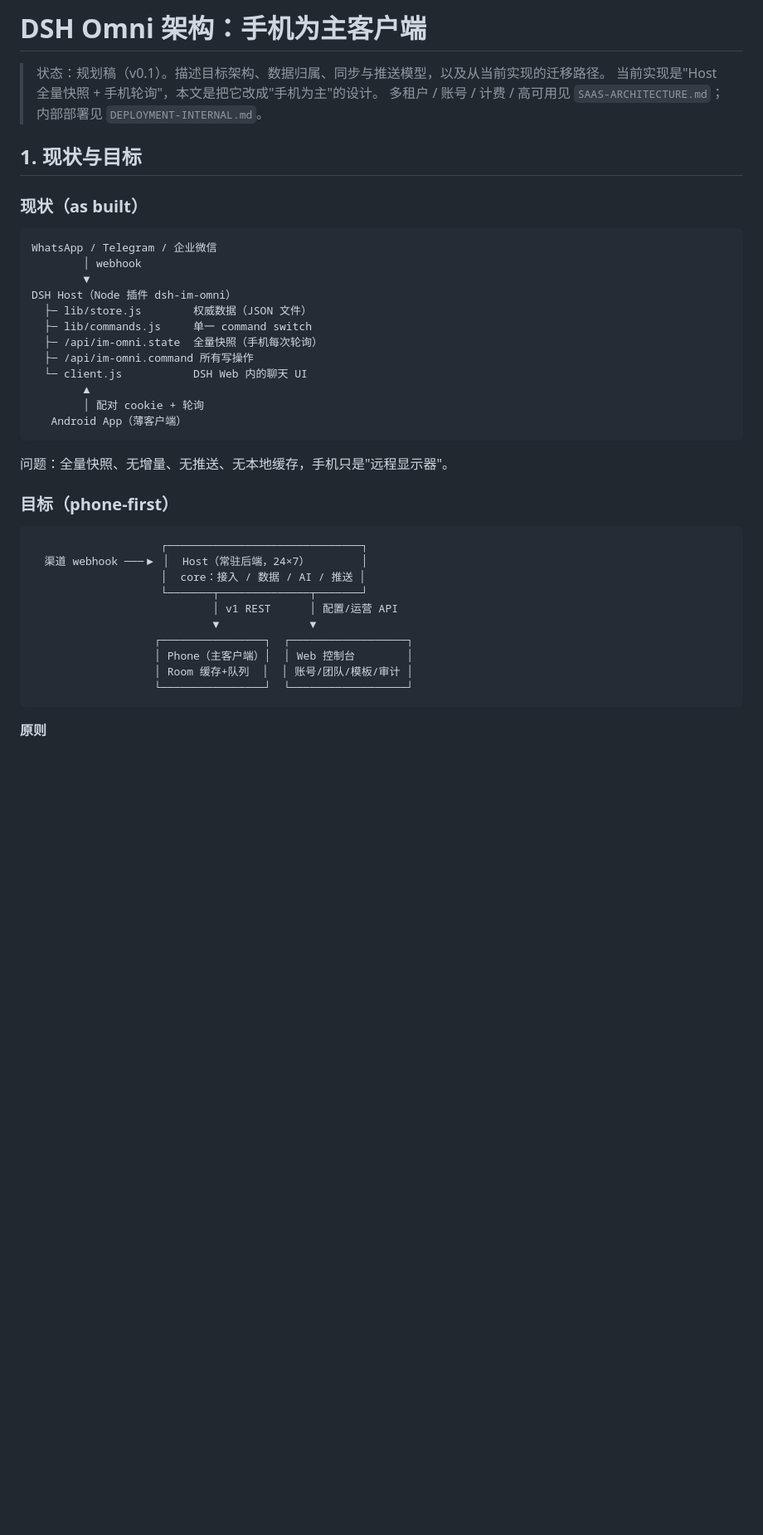
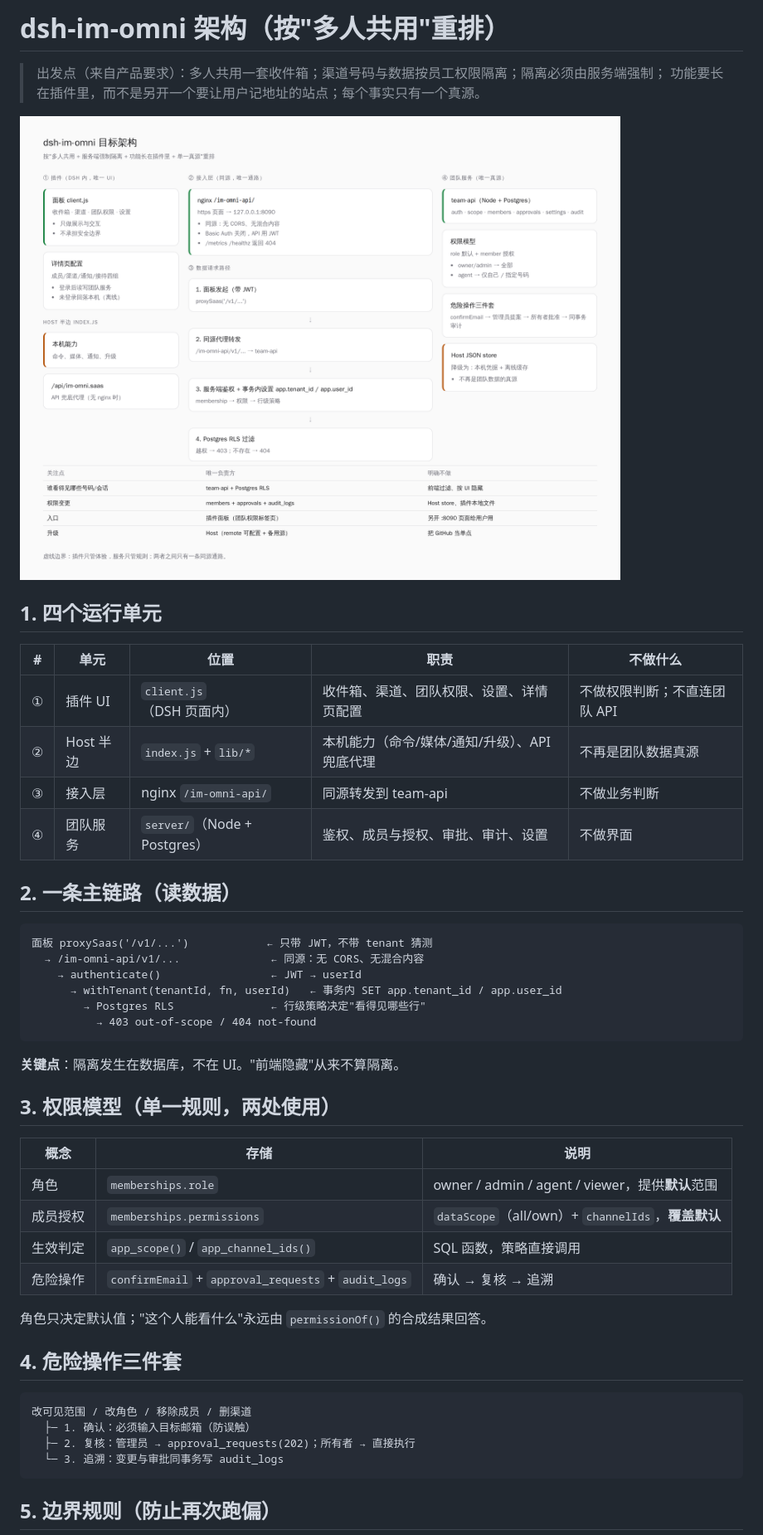
Before and after one commit to ctomall/dsh-im-omni, a Markdown page: docs/ARCHITECTURE.md, the part around one of its changes. Shown at 83% size. GitHub-like rendering; pictures changed too: docs/architecture-target.png (added); blank space fills up the shorter version.

````diff
--- a/docs/ARCHITECTURE.md
+++ b/docs/ARCHITECTURE.md
@@ -1,44 +1,51 @@
-# DSH Omni 架构：手机为主客户端
+# dsh-im-omni 架构（按"多人共用"重排）
 
-> 状态：规划稿（v0.1）。描述目标架构、数据归属、同步与推送模型，以及从当前实现的迁移路径。
-> 当前实现是"Host 全量快照 + 手机轮询"，本文是把它改成"手机为主"的设计。
-> 多租户 / 账号 / 计费 / 高可用见 `SAAS-ARCHITECTURE.md`；内部部署见 `DEPLOYMENT-INTERNAL.md`。
+> 出发点（来自产品要求）：多人共用一套收件箱；渠道号码与数据按员工权限隔离；隔离必须由服务端强制；
+> 功能要长在插件里，而不是另开一个要让用户记地址的站点；每个事实只有一个真源。
 
-## 1. 现状与目标
+![目标架构](./architecture-target.png)
 
-### 现状（as built）
+## 1. 四个运行单元
+
+| # | 单元 | 位置 | 职责 | 不做什么 |
+| --- | --- | --- | --- | --- |
+| ① | 插件 UI | `client.js`（DSH 页面内） | 收件箱、渠道、团队权限、设置、详情页配置 | 不做权限判断；不直连团队 API |
+| ② | Host 半边 | `index.js` + `lib/*` | 本机能力（命令/媒体/通知/升级）、API 兜底代理 | 不再是团队数据真源 |
+| ③ | 接入层 | nginx `/im-omni-api/` | 同源转发到 team-api | 不做业务判断 |
+| ④ | 团队服务 | `server/`（Node + Postgres） | 鉴权、成员与授权、审批、审计、设置 | 不做界面 |
+
+## 2. 一条主链路（读数据）
 
 ```
-WhatsApp / Telegram / 企业微信
-        │ webhook
-        ▼
-DSH Host（Node 插件 dsh-im-omni）
-  ├─ lib/store.js        权威数据（JSON 文件）
-  ├─ lib/commands.js     单一 command switch
-  ├─ /api/im-omni.state  全量快照（手机每次轮询）
-  ├─ /api/im-omni.command 所有写操作
-  └─ client.js           DSH Web 内的聊天 UI
-        ▲
-        │ 配对 cookie + 轮询
-   Android App（薄客户端）
+面板 proxySaas('/v1/...')            ← 只带 JWT，不带 tenant 猜测
+  → /im-omni-api/v1/...              ← 同源：无 CORS、无混合内容
+    → authenticate()                 ← JWT → userId
+      → withTenant(tenantId, fn, userId)   ← 事务内 SET app.tenant_id / app.user_id
+        → Postgres RLS               ← 行级策略决定"看得见哪些行"
+          → 403 out-of-scope / 404 not-found
 ```
 
-问题：全量快照、无增量、无推送、无本地缓存，手机只是"远程显示器"。
+**关键点**：隔离发生在数据库，不在 UI。"前端隐藏"从来不算隔离。
 
-### 目标（phone-first）
+## 3. 权限模型（单一规则，两处使用）
+
+| 概念 | 存储 | 说明 |
+| --- | --- | --- |
+| 角色 | `memberships.role` | owner / admin / agent / viewer，提供**默认**范围 |
+| 成员授权 | `memberships.permissions` | `dataScope`（all/own）+ `channelIds`，**覆盖默认** |
+| 生效判定 | `app_scope()` / `app_channel_ids()` | SQL 函数，策略直接调用 |
+| 危险操作 | `confirmEmail` + `approval_requests` + `audit_logs` | 确认 → 复核 → 追溯 |
+
+角色只决定默认值；"这个人能看什么"永远由 `permissionOf()` 的合成结果回答。
+
+## 4. 危险操作三件套
 
 ```
-                    ┌──────────────────────────────┐
-  渠道 webhook ───▶ │  Host（常驻后端，24×7）        │
-                    │  core：接入 / 数据 / AI / 推送 │
-                    └───────┬──────────────┬───────┘
-                            │ v1 REST      │ 配置/运营 API
-                            ▼              ▼
-                   ┌────────────────┐  ┌──────────────────┐
-                   │ Phone（主客户端）│  │ Web 控制台        │
-                   │ Room 缓存+队列  │  │ 账号/团队/模板/审计 │
-                   └────────────────┘  └──────────────────┘
+改可见范围 / 改角色 / 移除成员 / 删渠道
+  ├─ 1. 确认：必须输入目标邮箱（防误触）
+  ├─ 2. 复核：管理员 → approval_requests(202)；所有者 → 直接执行
+  └─ 3. 追溯：变更与审批同事务写 audit_logs
 ```
 
-**原则**
+## 5. 边界规则（防止再次跑偏）
 
````
Also changed, not shown: other parts of docs/ARCHITECTURE.md (+27 -128 lines).
